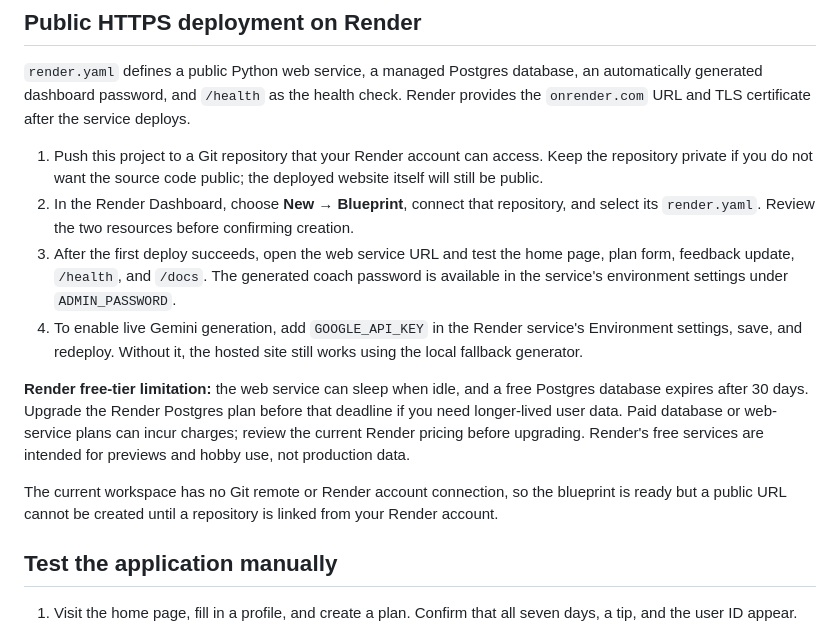
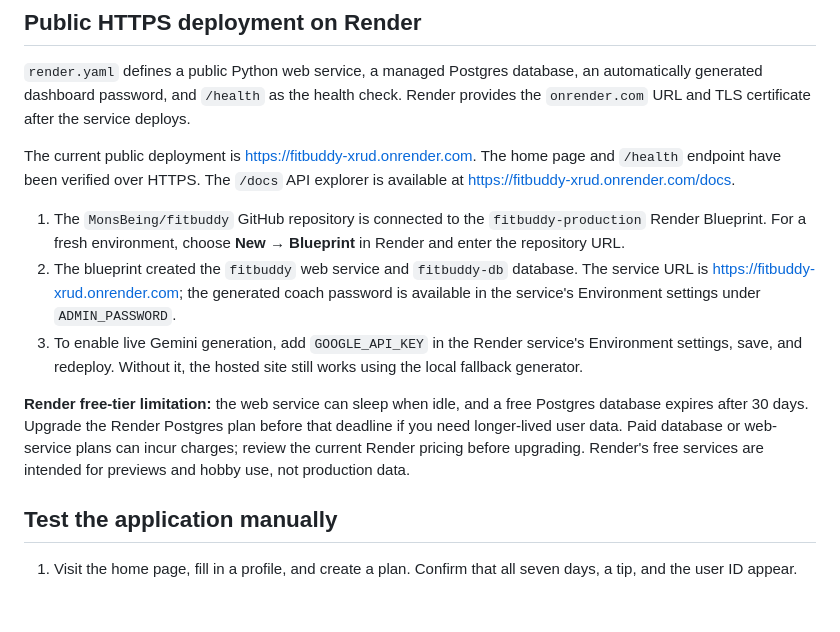
Before and after one commit to MonsBeing/fitbuddy, a Markdown page: README.md, the part around the change. Drawn GitHub-style; blank space fills up the shorter version.

Commit message:
docs: record live Render deployment

```diff
--- a/README.md
+++ b/README.md
@@ -66,14 +66,13 @@ Stop the server with **Ctrl+C** in the VS Code terminal.
 
 `render.yaml` defines a public Python web service, a managed Postgres database, an automatically generated dashboard password, and `/health` as the health check. Render provides the `onrender.com` URL and TLS certificate after the service deploys.
 
-1. Push this project to a Git repository that your Render account can access. Keep the repository private if you do not want the source code public; the deployed website itself will still be public.
-2. In the Render Dashboard, choose **New → Blueprint**, connect that repository, and select its `render.yaml`. Review the two resources before confirming creation.
-3. After the first deploy succeeds, open the web service URL and test the home page, plan form, feedback update, `/health`, and `/docs`. The generated coach password is available in the service's environment settings under `ADMIN_PASSWORD`.
-4. To enable live Gemini generation, add `GOOGLE_API_KEY` in the Render service's Environment settings, save, and redeploy. Without it, the hosted site still works using the local fallback generator.
+The current public deployment is [https://fitbuddy-xrud.onrender.com](https://fitbuddy-xrud.onrender.com). The home page and `/health` endpoint have been verified over HTTPS. The `/docs` API explorer is available at [https://fitbuddy-xrud.onrender.com/docs](https://fitbuddy-xrud.onrender.com/docs).
+
+1. The `MonsBeing/fitbuddy` GitHub repository is connected to the `fitbuddy-production` Render Blueprint. For a fresh environment, choose **New → Blueprint** in Render and enter the repository URL.
+2. The blueprint created the `fitbuddy` web service and `fitbuddy-db` database. The service URL is [https://fitbuddy-xrud.onrender.com](https://fitbuddy-xrud.onrender.com); the generated coach password is available in the service's Environment settings under `ADMIN_PASSWORD`.
+3. To enable live Gemini generation, add `GOOGLE_API_KEY` in the Render service's Environment settings, save, and redeploy. Without it, the hosted site still works using the local fallback generator.
 
 **Render free-tier limitation:** the web service can sleep when idle, and a free Postgres database expires after 30 days. Upgrade the Render Postgres plan before that deadline if you need longer-lived user data. Paid database or web-service plans can incur charges; review the current Render pricing before upgrading. Render's free services are intended for previews and hobby use, not production data.
-
-The current workspace has no Git remote or Render account connection, so the blueprint is ready but a public URL cannot be created until a repository is linked from your Render account.
 
 ## Test the application manually
 
```
